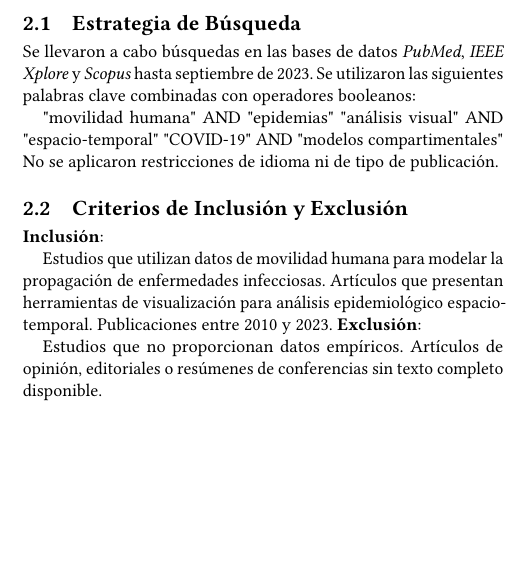
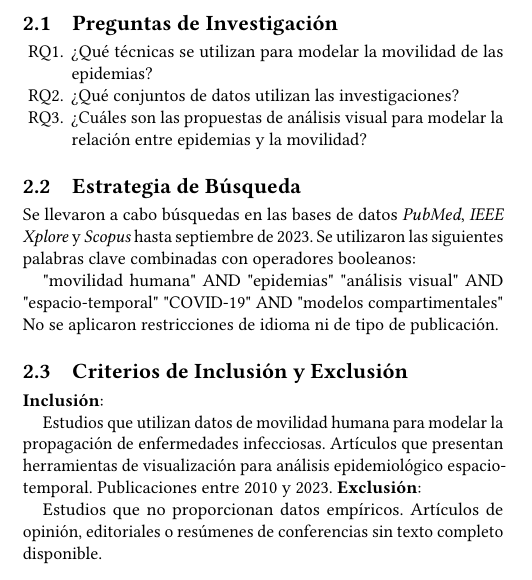
Before and after one commit to hAriasm/d3js_practica, a LaTeX paper (articulo_latex/articulo.tex): part of one column of page 2 of 6, cut at the place of the change, the shorter picture padded with empty space. Compiled offline with pdfLaTeX.

Commit message:
research questions

```diff
--- a/articulo_latex/articulo.tex
+++ b/articulo_latex/articulo.tex
@@ -79,6 +79,14 @@ A continuación, se presenta un resumen de los principales artículos revisados
 
 \section{Metodología}
 Se realizó una revisión sistemática siguiendo las directrices PRISMA \cite{prisma2009}. El objetivo fue identificar estudios que analicen la dinámica espacio-temporal de epidemias basados en la movilidad humana.
+
+\subsection{Preguntas de Investigación}
+
+\begin{enumerate}
+    \item[RQ1.] ¿Qué técnicas se utilizan para modelar la movilidad de las epidemias?
+    \item[RQ2.] ¿Qué conjuntos de datos utilizan las investigaciones?
+    \item[RQ3.] ¿Cuáles son las propuestas de análisis visual para modelar la relación entre epidemias y la movilidad?
+\end{enumerate}
 
 \subsection{Estrategia de Búsqueda}
 
```
